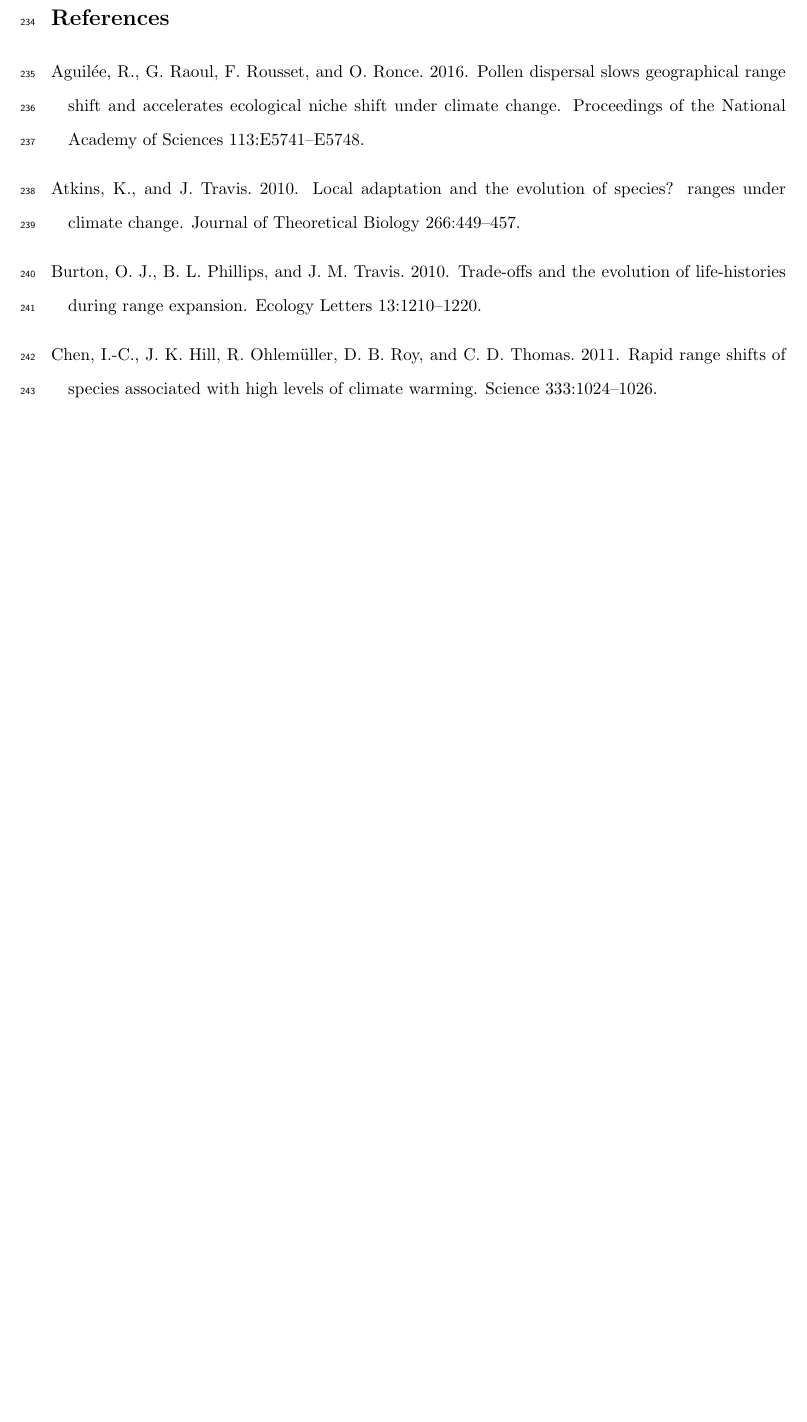
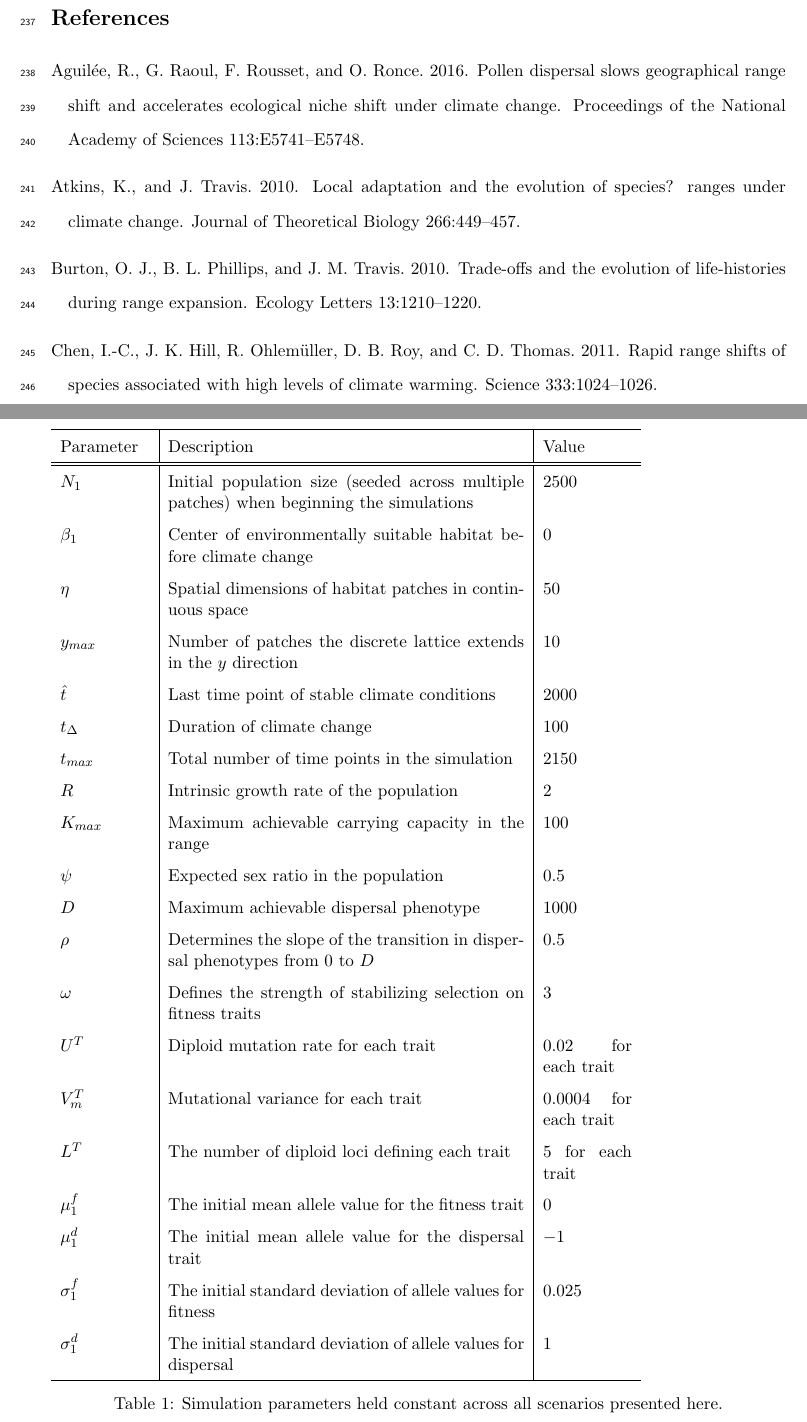
Before and after one commit to tpweiss06/ShiftingSlopes, a LaTeX document (Manuscript/Main.tex): part of page 11 of 14 before the commit and two parts of pages 11 and 12 of 16 after it, the two joined at a grey line, cut so that both start at the same text, the shorter picture padded with empty space. Compiled offline with pdfLaTeX.

Commit message:
Updated the manuscript with parameter values and an additional citation in the introduction

```diff
--- a/Manuscript/Main.tex
+++ b/Manuscript/Main.tex
@@ -177,4 +177,33 @@ Finally, individuals disperse according to an exponential dispersal kernel defin
 \begin{equation}
 d_{i} = \frac{D\eta e^{\rho\Sigma L^{D}}}{1+e^{\rho\Sigma L^{D}}}
 \end{equation}
-where $D$ is the maximum expected dispersal distance in terms of discrete patches, $\eta$ is the spatial scale of discrete patches, $\rho$ is a constant determining the slope of the transition between $0$ and $D$, and the summation is the sum of all alleles contributing to dispersal. Thus, as with fitness, loci are assumed to contribute additively with no dominance or epistasis. The expected dispersal distance, $d_{i}$ is then used to draw a realized distance from an exponential dispersal kernel. The direction of dispersal is drawn from a uniform distribution bounded by $0$ and $2\pi$. If a dispersal trajectory takes an individual outside the bounds of the landscape in the $y$ axis, the individual reappears at the same $x$ coordinate but the opposite end of the $y$ axis, thus wrapping the top and bottom edges of the landscape to avoid edge effects. Dispersal occurs from the center of each patch and the individual's new patch is then determined according to its location in the overlaid grid of $\eta$ x $\eta$ patches (see Figure 1).
+where $D$ is the maximum expected dispersal distance in terms of discrete patches, $\eta$ is the spatial scale of discrete patches, $\rho$ is a constant determining the slope of the transition between $0$ and $D$, and the summation is the sum of all alleles contributing to dispersal. Thus, as with fitness, loci are assumed to contribute additively with no dominance or epistasis. The expected dispersal distance, $d_{i}$ is then used to draw a realized distance from an exponential dispersal kernel. The direction of dispersal is drawn from a uniform distribution bounded by $0$ and $2\pi$. If a dispersal trajectory takes an individual outside the bounds of the landscape in the $y$ axis, the individual reappears at the same $x$ coordinate but the opposite end of the $y$ axis, thus wrapping the top and bottom edges of the landscape to avoid edge effects. Dispersal occurs from the center of each patch and the individual's new patch is then determined according to its location in the overlaid grid of $\eta$ x $\eta$ patches (see Figure~\ref{fig:EnvFunction}).
+
+\begin{table}
+\renewcommand{\arraystretch}{1.5}
+  \begin{tabular}{ p{2cm} | p{8cm} | p{2cm} }
+    \hline
+    Parameter & Description & Value \\ \hline \hline
+    $N_{1}$ & Initial population size (seeded across multiple patches) when beginning the simulations & $2500$ \\
+    $\beta_{1}$ & Center of environmentally suitable habitat before climate change & $0$ \\
+    $\eta$ & Spatial dimensions of habitat patches in continuous space & $50$ \\
+    $y_{max}$ & Number of patches the discrete lattice extends in the $y$ direction & $10$ \\
+    $\hat{t}$ & Last time point of stable climate conditions & $2000$ \\
+    $t_{\Delta}$ & Duration of climate change & $100$ \\
+    $t_{max}$ & Total number of time points in the simulation & $2150$ \\
+    $R$ & Intrinsic growth rate of the population & $2$ \\
+    $K_{max}$ & Maximum achievable carrying capacity in the range & $100$ \\
+    $\psi$ & Expected sex ratio in the population & $0.5$ \\
+    $D$ & Maximum achievable dispersal phenotype & $1000$ \\
+    $\rho$ & Determines the slope of the transition in dispersal phenotypes from $0$ to $D$ & $0.5$ \\
+    $\omega$ & Defines the strength of stabilizing selection on fitness traits & $3$ \\
+    $U^{T}$ & Diploid mutation rate for each trait & $0.02$ for each trait \\
+    $V_{m}^{T}$ & Mutational variance for each trait & $0.0004$ for each trait \\
+    $L^{T}$ & The number of diploid loci defining each trait & $5$ for each trait \\
+    $\mu_{1}^{f}$ & The initial mean allele value for the fitness trait & $0$ \\
+    $\mu_{1}^{d}$ & The initial mean allele value for the dispersal trait & $-1$ \\
+    $\sigma_{1}^{f}$ & The initial standard deviation of allele values for fitness & $0.025$ \\
+    $\sigma_{1}^{d}$ & The initial standard deviation of allele values for dispersal & $1$ \\
+    \hline
+  \end{tabular}
+\caption[LoF entry]{Simulation parameters held constant across all scenarios presented here.}
```
Also changed, not shown: Manuscript/Main.pdf, Manuscript/Main.tex (28 more changed lines), 3 other files.
